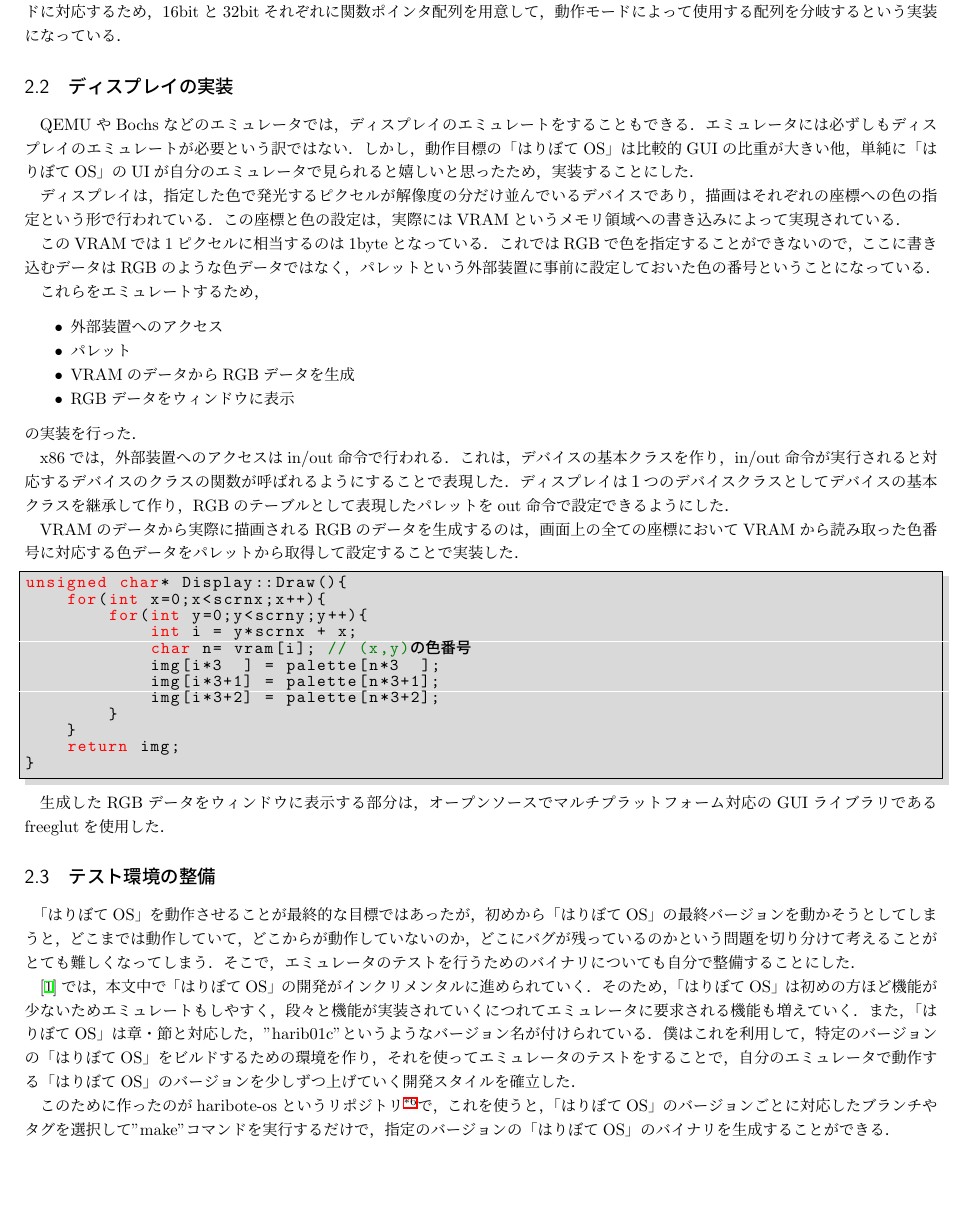
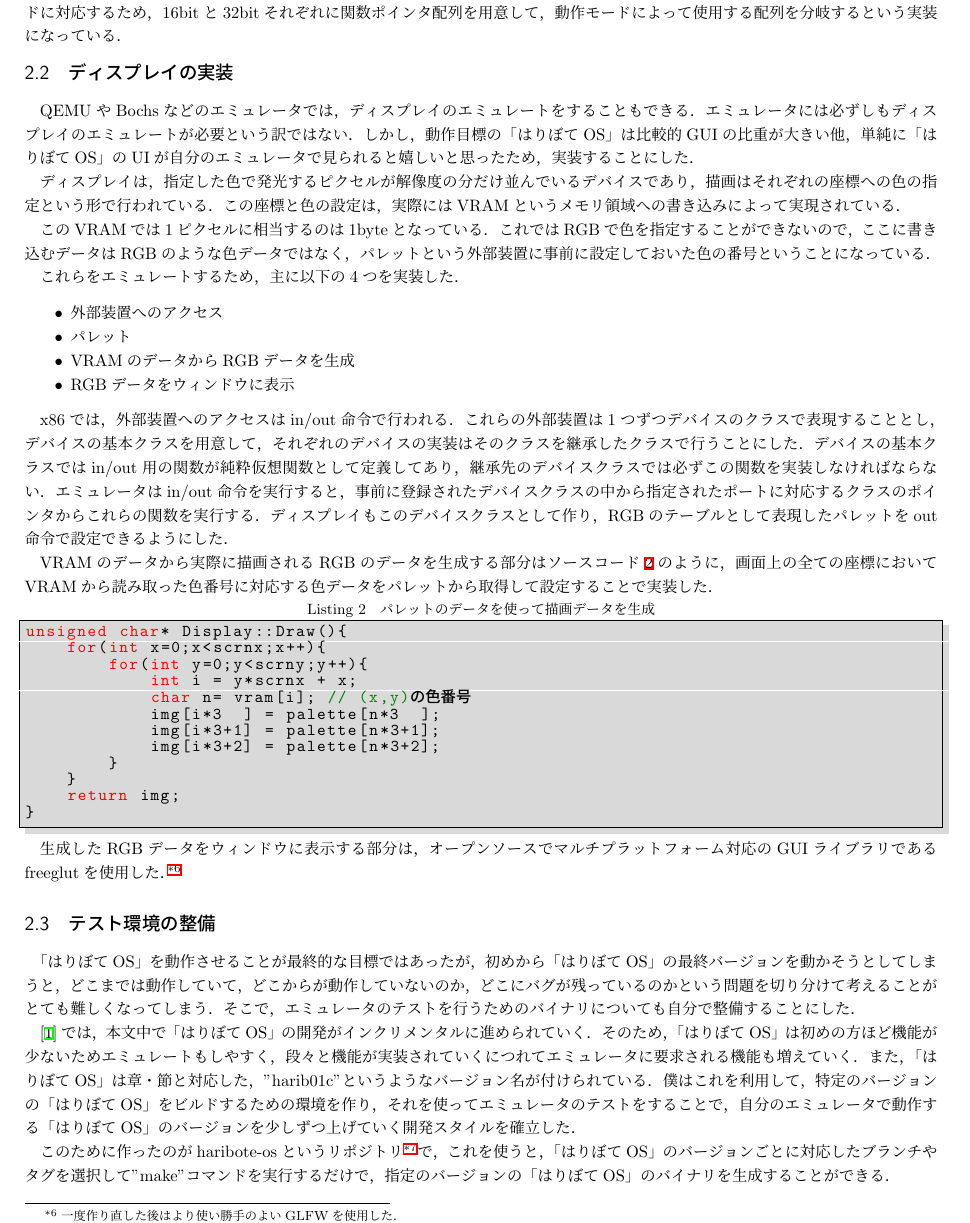
Before and after one commit to sksat/titech_ao, a LaTeX document (report/report.tex): part of page 2 of 4, cut so that both start at the same text, the shorter picture padded with empty space. Compiled offline with pLaTeX and dvipdfmx; a LaTeX package or settings file that is missing is left out.

```diff
--- a/report/report.tex
+++ b/report/report.tex
@@ -22,8 +22,8 @@
 
 \renewcommand{\baselinestretch}{0.9}
 
-\title{\vspace{-1.0cm}OSが動作するx86エミュレータの開発}
-\author{坂本優太}
+\title{\vspace{-13mm}OSが動作するx86エミュレータの開発}
+\author{\vspace{-3mm}坂本優太}
 \date{}
 
 \begin{document}
@@ -107,7 +105,7 @@
 しかし，本の実装では命令は32bitモードのみなので，
 複数の動作モードに対応するため，16bitと32bitそれぞれに関数ポインタ配列を用意して，
 動作モードによって使用する配列を分岐するという実装になっている．
-
+\vspace{-3mm}
 \subsection{ディスプレイの実装}
 QEMUやBochsなどのエミュレータでは，ディスプレイのエミュレートをすることもできる．
 エミュレータには必ずしもディスプレイのエミュレートが必要という訳ではない．
@@ -122,25 +120,28 @@
 これではRGBで色を指定することができないので，ここに書き込むデータはRGBのような色データではなく，
 パレットという外部装置に事前に設定しておいた色の番号ということになっている．
 
-これらをエミュレートするため，
+これらをエミュレートするため，主に以下の4つを実装した．
 \begin{itemize}
 	\item 外部装置へのアクセス
 	\item パレット
 	\item VRAMのデータからRGBデータを生成
 	\item RGBデータをウィンドウに表示
 \end{itemize}
-の実装を行った．
 
 x86では，外部装置へのアクセスはin/out命令で行われる．
-これは，デバイスの基本クラスを作り，
-in/out命令が実行されると対応するデバイスのクラスの関数が呼ばれるようにすることで表現した．
-ディスプレイは１つのデバイスクラスとしてデバイスの基本クラスを継承して作り，
+これらの外部装置は1つずつデバイスのクラスで表現することとし，デバイスの基本クラスを用意して，
+それぞれのデバイスの実装はそのクラスを継承したクラスで行うことにした．
+デバイスの基本クラスではin/out用の関数が純粋仮想関数として定義してあり，
+継承先のデバイスクラスでは必ずこの関数を実装しなければならない．
+エミュレータはin/out命令を実行すると，
+事前に登録されたデバイスクラスの中から指定されたポートに対応するクラスのポインタからこれらの関数を実行する．
+ディスプレイもこのデバイスクラスとして作り，
 RGBのテーブルとして表現したパレットをout命令で設定できるようにした．
 
-VRAMのデータから実際に描画されるRGBのデータを生成するのは，
+VRAMのデータから実際に描画されるRGBのデータを生成する部分はソースコード\ref{draw}のように，
 画面上の全ての座標においてVRAMから読み取った色番号に対応する色データをパレットから取得して設定することで実装した．
-
-\begin{lstlisting}
+\vspace{-2mm}
+\begin{lstlisting}[label=draw,caption=パレットのデータを使って描画データを生成]
 unsigned char* Display::Draw(){
 	for(int x=0;x<scrnx;x++){
 		for(int y=0;y<scrny;y++){
@@ -157,6 +158,7 @@
 
 生成したRGBデータをウィンドウに表示する部分は，
 オープンソースでマルチプラットフォーム対応のGUIライブラリであるfreeglutを使用した．
+\footnote{一度作り直した後はより使い勝手のよいGLFWを使用した．}
 
 \subsection{テスト環境の整備\label{impl-test-env}}
 % haribote-os
```
Also changed, not shown: report/report.tex (30 more changed lines).
